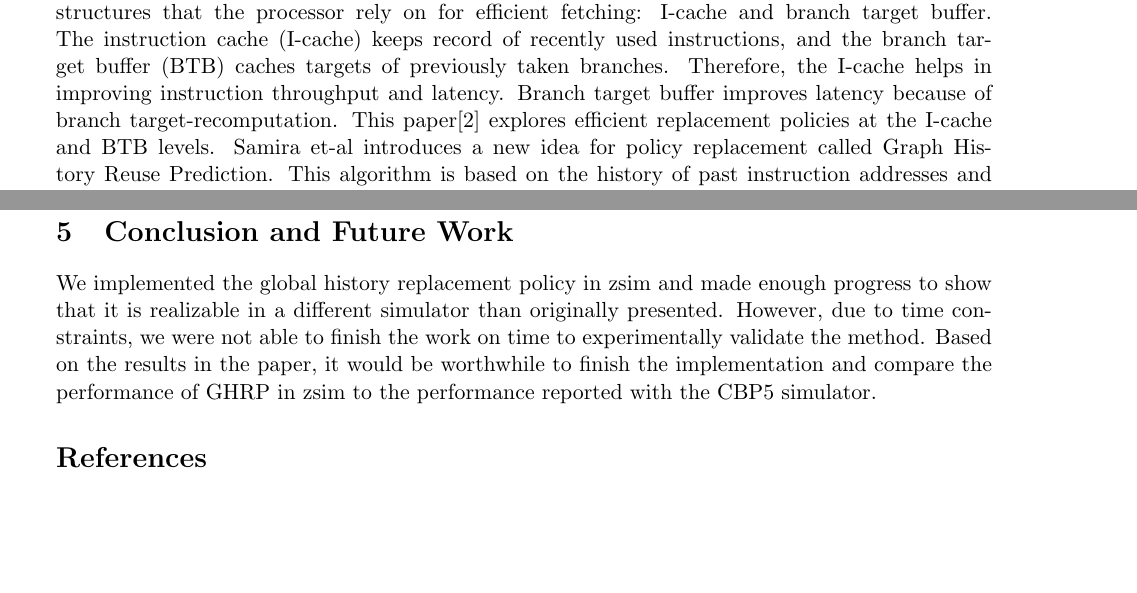
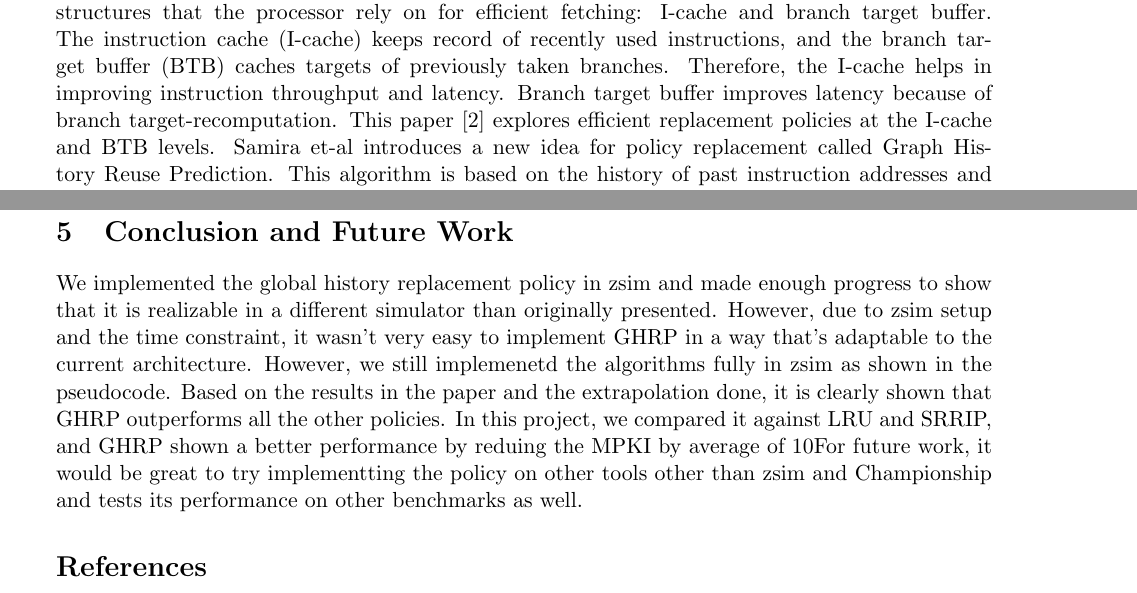
Before and after one commit to 0xFAE/Architecture, a LaTeX paper (proposal/report.tex): two parts of pages 1 and 4 of 6, joined at a grey line, cut so that both start at the same text, the shorter picture padded with empty space. Compiled offline with pdfLaTeX.

Commit message:
Update report.tex

```diff
--- a/proposal/report.tex
+++ b/proposal/report.tex
@@ -181,8 +181,9 @@ stay in cache before being evicted. Overall, GHRP better predict dead blocks tha
 \end{figure}
 
 \section{Conclusion and Future Work}
-We implemented the global history replacement policy in zsim and made enough progress to show that it is realizable in a different simulator than originally presented. However, due to time constraints, we were not able to finish the work on time to experimentally validate the method.
-Based on the results in the paper, it would be worthwhile to finish the implementation and compare the performance of GHRP in zsim to the performance reported with the CBP5 simulator.
+We implemented the global history replacement policy in zsim and made enough progress to show that it is realizable in a different simulator than originally presented. However, due to zsim setup and the time constraint, it wasn't very easy to implement GHRP in a way that's adaptable to the current architecture. However, we still implemenetd the algorithms fully in zsim as shown in the pseudocode.
+Based on the results in the paper and the extrapolation done, it is clearly shown that GHRP outperforms all the other policies. In this project, we compared it against LRU and SRRIP, and GHRP shown a better performance by reduing the MPKI by average of 10%.
+For future work, it would be great to try implementting the policy on other tools other than zsim and Championship and tests its performance on other benchmarks as well.
 
 {%\scriptsize
 	\bibliographystyle{abbrv}
```
Also changed, not shown: proposal/report.tex (8 more changed lines).
